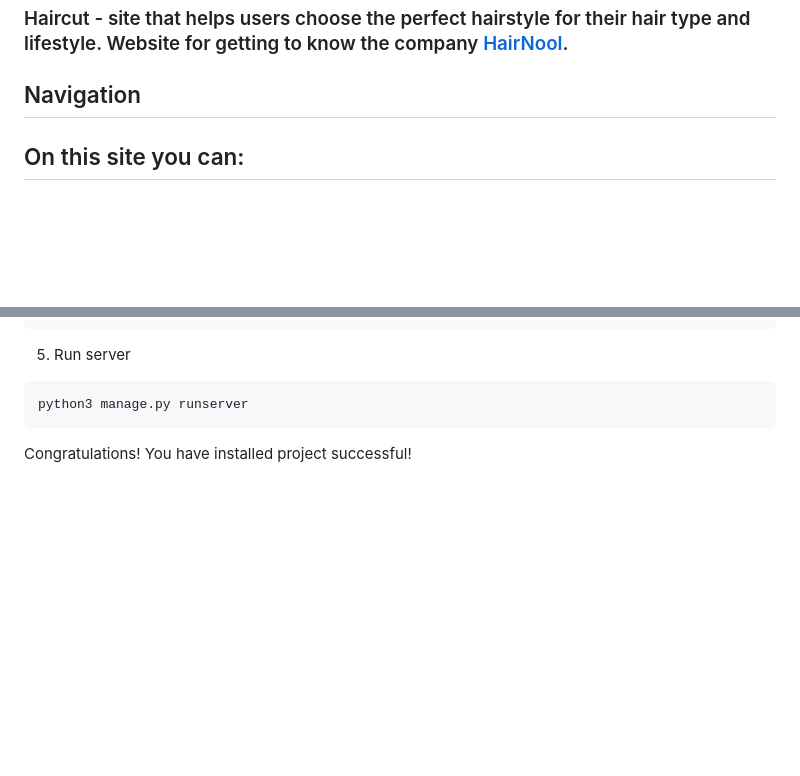
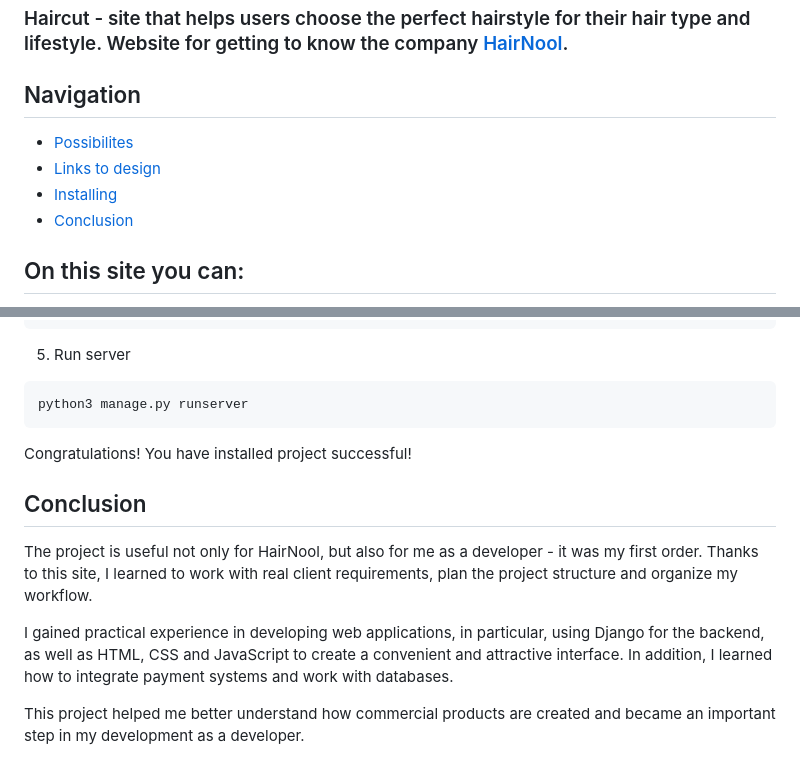
Before and after one commit to VashchenkoArtem/Hairdress-Site, a Markdown page: README.md, 2 parts joined by grey strips. Rendered like a GitHub page; folded sections open; blank space fills up the shorter version.

Commit message:
Add information in readme

````diff
--- a/README.md
+++ b/README.md
@@ -17,7 +17,10 @@
 ### Haircut - site that helps users choose the perfect hairstyle for their hair type and lifestyle. Website for getting to know the company <a href = "https://www.instagram.com/hairnool?igsh=MXhqejZwY3d1bWdjcw==">HairNool</a>.
 
 ## Navigation
-
+- [Possibilites](#on-this-site-you-can)
+- [Links to design](#links)
+- [Installing](#how-to-install-and-run-the-project)
+- [Conclusion](#conclusion)
 ## On this site you can:
 
 - Get to know the capabilities of HairNool.
@@ -97,3 +100,10 @@ python3 manage.py runserver
 ```
 Congratulations! You have installed project successful!
 </details>
+
+## Conclusion
+The project is useful not only for HairNool, but also for me as a developer - it was my first order. Thanks to this site, I learned to work with real client requirements, plan the project structure and organize my workflow.
+
+I gained practical experience in developing web applications, in particular, using Django for the backend, as well as HTML, CSS and JavaScript to create a convenient and attractive interface. In addition, I learned how to integrate payment systems and work with databases.
+
+This project helped me better understand how commercial products are created and became an important step in my development as a developer.
````
